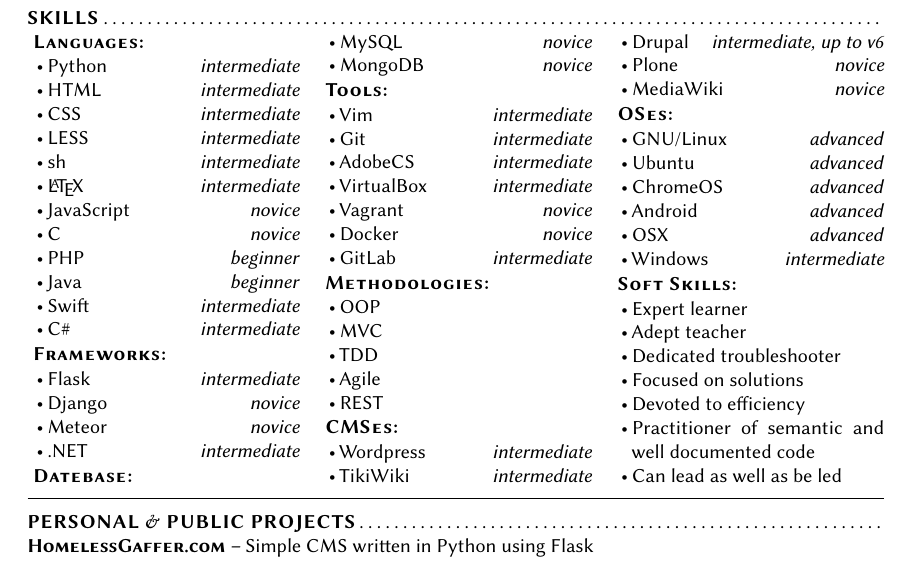
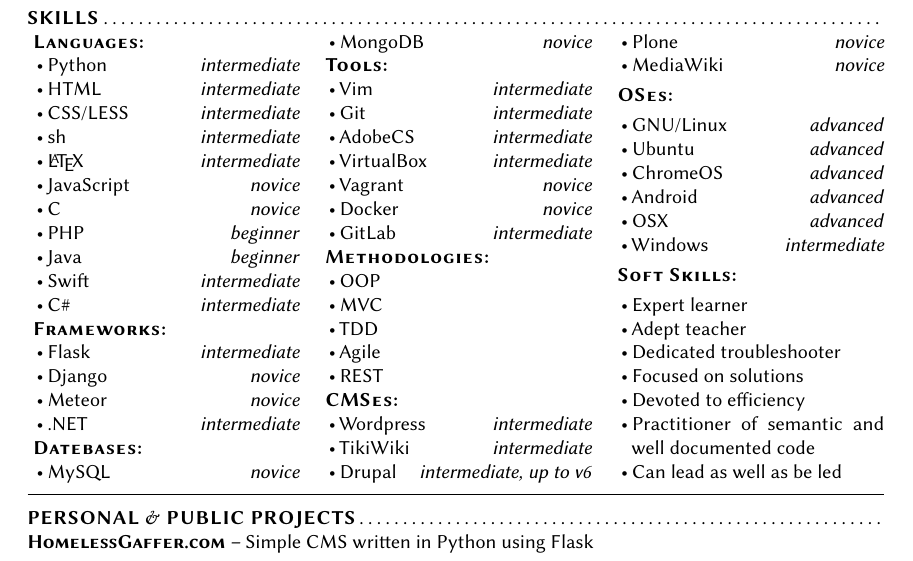
Before and after one commit to cldershem/Resume, a LaTeX CV (built/CameronDershemResume-Skills.tex): part of the page, cut so that both start at the same text. Compiled offline with pdfLaTeX.

Commit message:
Fixes typo and alignment.

```diff
--- a/built/CameronDershemResume-Skills.tex
+++ b/built/CameronDershemResume-Skills.tex
@@ -28,14 +28,7 @@
             }%
             }%
             \itemLevel{
-            CSS
-            }{
-            \textit{
-            intermediate
-            }%
-            }%
-            \itemLevel{
-            LESS
+            CSS/LESS
             }{
             \textit{
             intermediate
@@ -136,7 +129,7 @@
         \needspace{1\baselineskip}
 
     \subSectionHeader{
-    Datebase%
+    Datebases%
     }
       \begin{itemize}
         \itemLevel{
```
Also changed, not shown: resume.yaml (+2 -3 lines), built/CameronDershemResume-Dev.pdf, built/CameronDershemResume-Skills.pdf.
